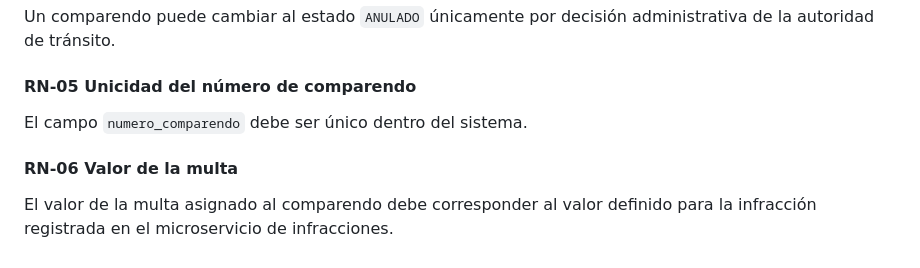
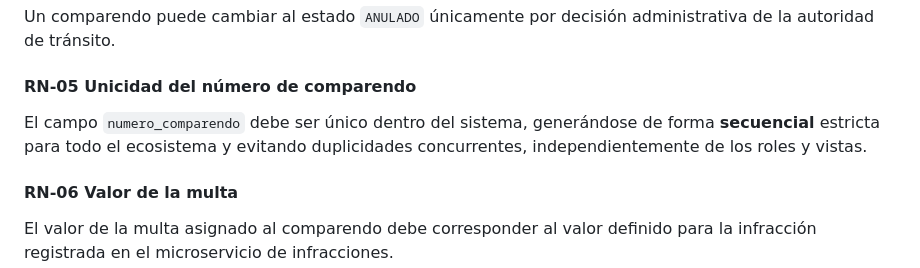
Before and after one commit to driosoft-pro/simcomp, a Markdown page: README.md, the part around the change. GitHub-like rendering.

```diff
--- a/README.md
+++ b/README.md
@@ -129,7 +129,7 @@ Un comparendo solo puede pasar al estado `PAGADO` si:
 Un comparendo puede cambiar al estado `ANULADO` únicamente por decisión administrativa de la autoridad de tránsito.
 
 #### RN-05 Unicidad del número de comparendo
-El campo `numero_comparendo` debe ser único dentro del sistema.
+El campo `numero_comparendo` debe ser único dentro del sistema, generándose de forma **secuencial** estricta para todo el ecosistema y evitando duplicidades concurrentes, independientemente de los roles y vistas.
 
 #### RN-06 Valor de la multa
 El valor de la multa asignado al comparendo debe corresponder al valor definido para la infracción registrada en el microservicio de infracciones.
```
